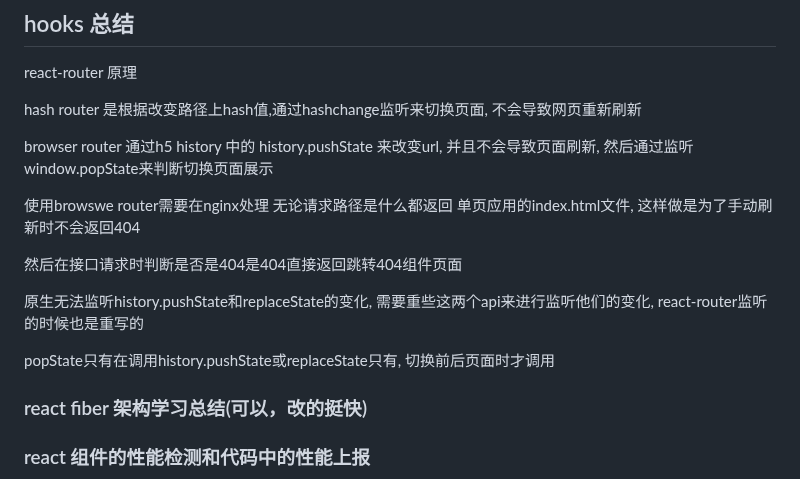
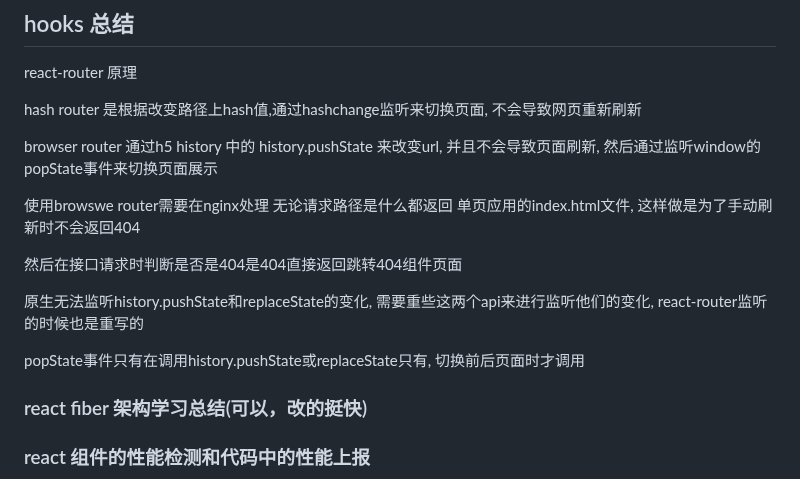
Before and after one commit to eattopking/web-performance, a Markdown page: basics/react.md, the part around the change. Rendered like a GitHub page.

```diff
--- a/basics/react.md
+++ b/basics/react.md
@@ -4,7 +4,7 @@ react-router 原理
 
 hash router 是根据改变路径上hash值,通过hashchange监听来切换页面, 不会导致网页重新刷新
 
-browser router  通过h5 history 中的 history.pushState 来改变url, 并且不会导致页面刷新, 然后通过监听window.popState来判断切换页面展示
+browser router  通过h5 history 中的 history.pushState 来改变url, 并且不会导致页面刷新, 然后通过监听window的popState事件来切换页面展示
 
 使用browswe  router需要在nginx处理 无论请求路径是什么都返回 单页应用的index.html文件, 这样做是为了手动刷新时不会返回404
 
@@ -12,7 +12,7 @@ browser router  通过h5 history 中的 history.pushState 来改变url, 并且
 
 原生无法监听history.pushState和replaceState的变化, 需要重些这两个api来进行监听他们的变化, react-router监听的时候也是重写的
 
-popState只有在调用history.pushState或replaceState只有, 切换前后页面时才调用
+popState事件只有在调用history.pushState或replaceState只有, 切换前后页面时才调用
 
 
 ### react fiber 架构学习总结(可以，改的挺快)
```
Also changed, not shown: basics/css.md (+2 -0 lines), basics/project.md (+23 -0 lines).
